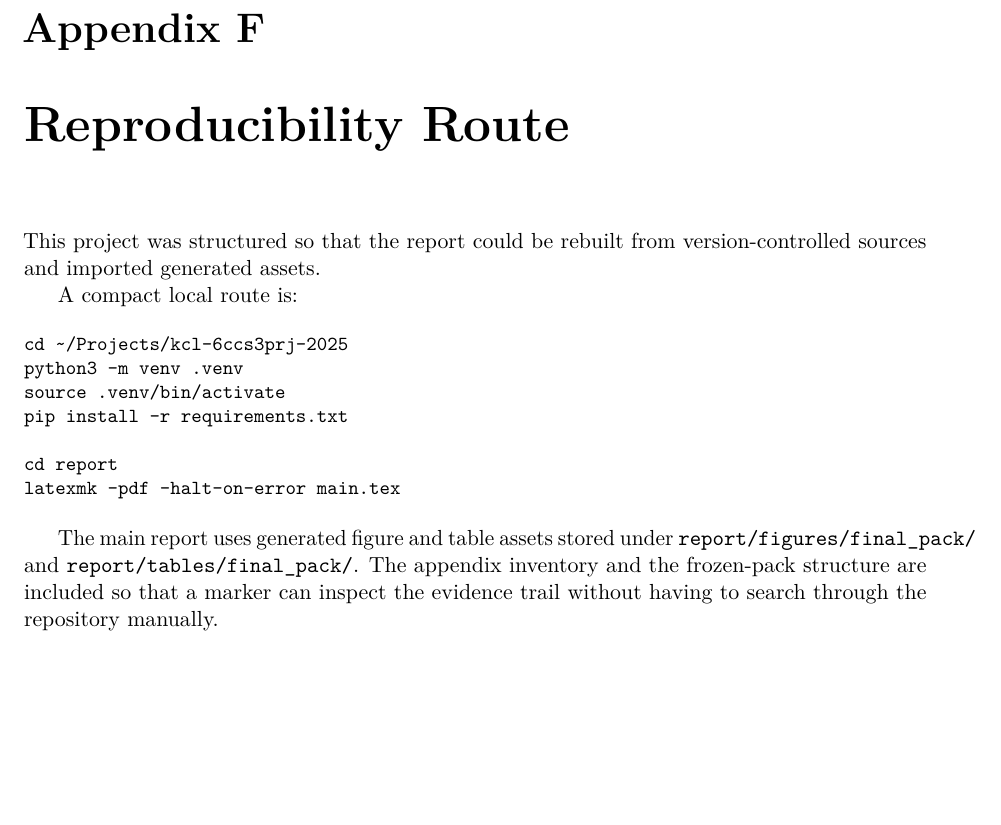
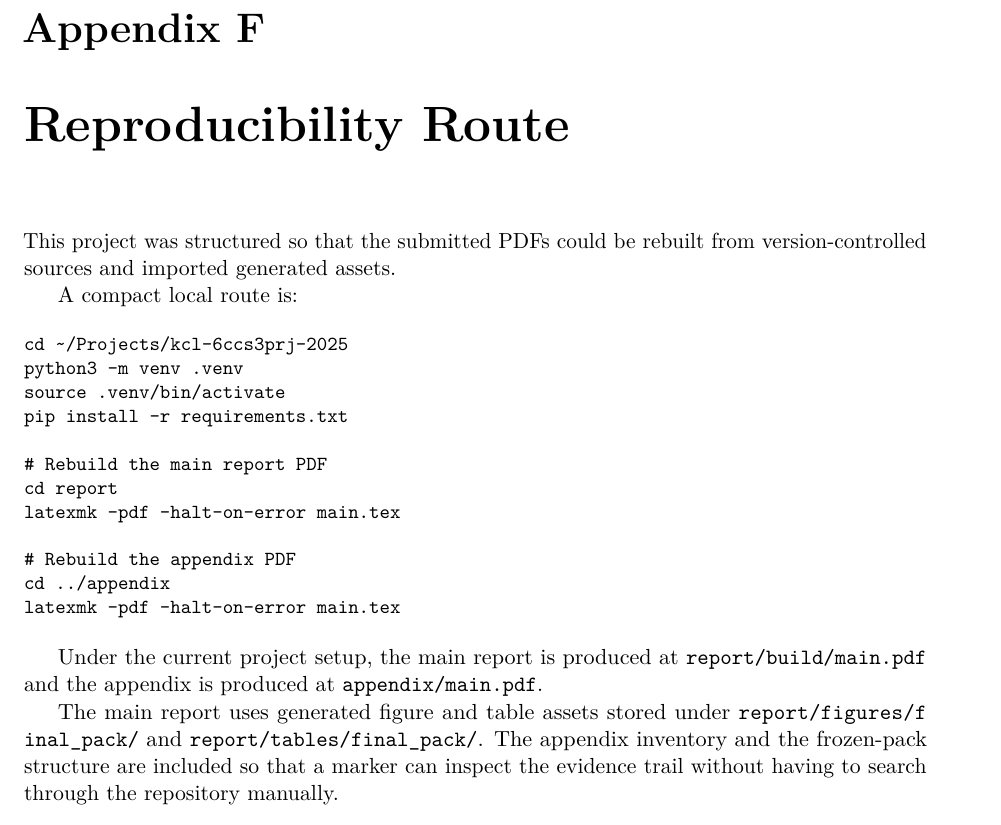
Before and after one commit to arhamzahid23571113/kcl-6ccs3prj-2025-zahid-sandbox, a LaTeX thesis (appendix/main.tex): part of page 17 of 18, cut so that both start at the same text. Compiled offline with pdfLaTeX.

Commit message:
Clarify appendix reproducibility instructions

```diff
--- a/appendix/main.tex
+++ b/appendix/main.tex
@@ -199,8 +199,8 @@ The following tables are the report-ready exports generated from the frozen resu
 
 \chapter{Reproducibility Route}
 
-This project was structured so that the report could be rebuilt from version-controlled sources
-and imported generated assets.
+This project was structured so that the submitted PDFs could be rebuilt from version-controlled
+sources and imported generated assets.
 
 A compact local route is:
 
@@ -210,12 +210,22 @@ python3 -m venv .venv
 source .venv/bin/activate
 pip install -r requirements.txt
 
+# Rebuild the main report PDF
 cd report
+latexmk -pdf -halt-on-error main.tex
+
+# Rebuild the appendix PDF
+cd ../appendix
 latexmk -pdf -halt-on-error main.tex
 \end{Verbatim}
 
+Under the current project setup, the main report is produced at
+\path{report/build/main.pdf} and the appendix is produced at
+\path{appendix/main.pdf}.
+
 The main report uses generated figure and table assets stored under
-\texttt{report/figures/final\_pack/} and \texttt{report/tables/final\_pack/}.
+\path{report/figures/final_pack/} and
+\path{report/tables/final_pack/}.
 The appendix inventory and the frozen-pack structure are included so that a marker can inspect
 the evidence trail without having to search through the repository manually.
 
```
